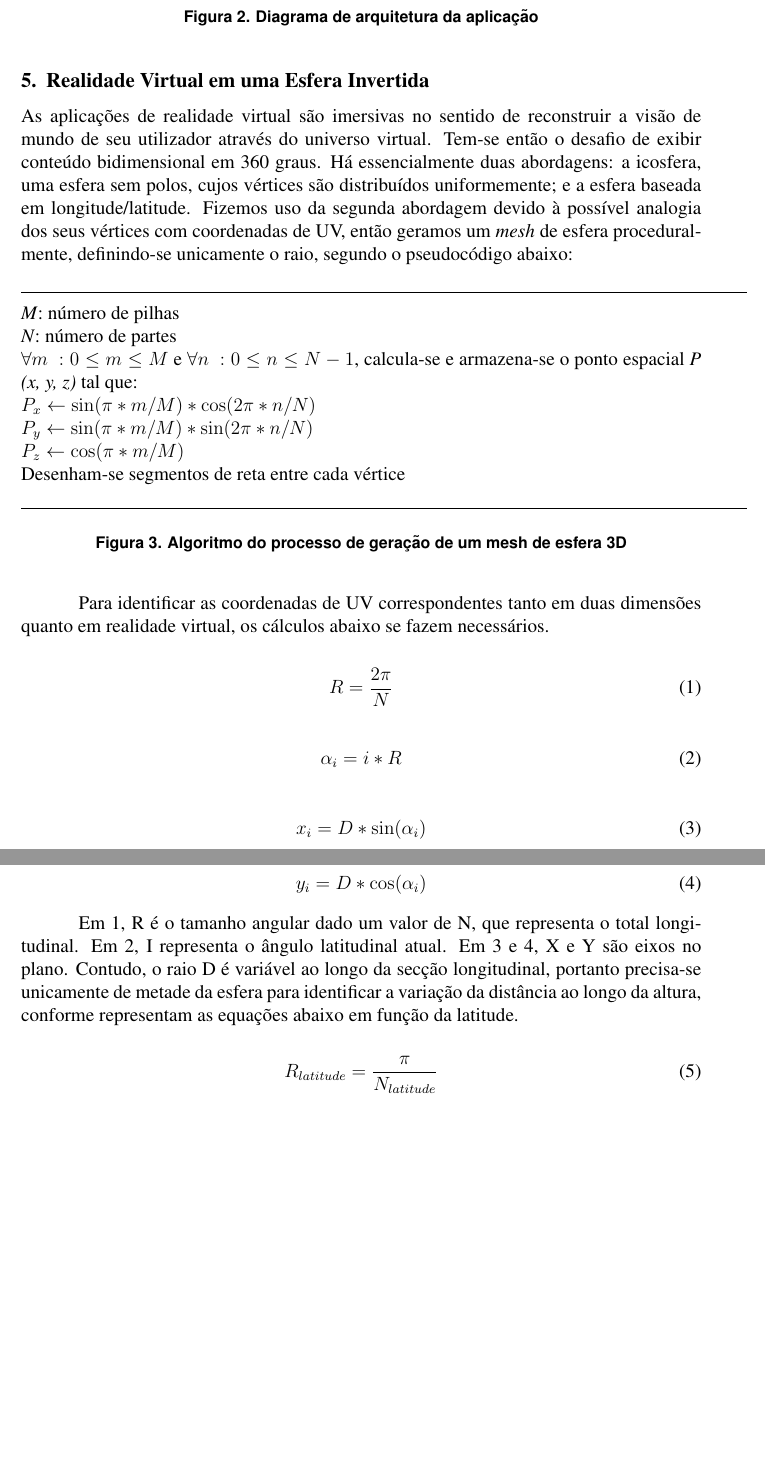
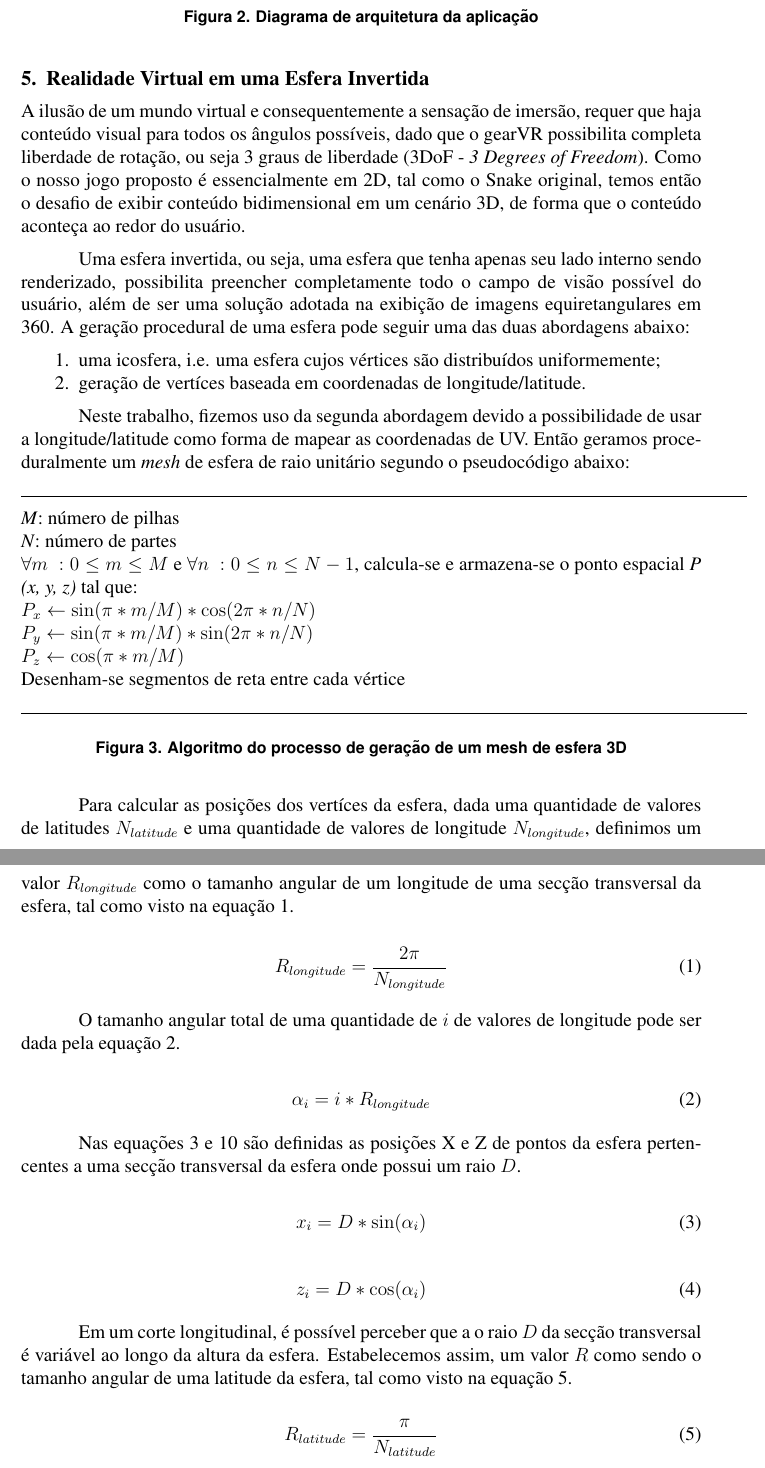
Before and after one commit to adrianogil/vrsnk-writing, a LaTeX paper (src/sbc-template.tex): two parts of pages 4 and 5 of 8 before the commit and two parts of pages 4 and 5 of 9 after it, joined at a grey line, cut so that both start at the same text, the shorter picture padded with empty space. Compiled offline with pdfLaTeX; the source files are stored in an older character set and shown here as Unicode.

Commit message:
Review section 5

```diff
--- a/src/sbc-template.tex
+++ b/src/sbc-template.tex
@@ -122,8 +122,18 @@ O diagrama abaixo ilustra, de maneira geral, o funcionamento da arquitetura. Fun
 \end{figure}
 
 \section{Realidade Virtual em uma Esfera Invertida} \label{sec:invertedsphere}
+
 % 1 - O uso de uma esfera invertida para renderizar o conteúdo do jogo
-As aplicações de realidade virtual são imersivas no sentido de reconstruir a visão de mundo de seu utilizador através do universo virtual. Tem-se então o desafio de exibir conteúdo bidimensional em 360 graus. Há essencialmente duas abordagens: a icosfera, uma esfera sem polos, cujos vértices são distribuídos uniformemente; e a esfera baseada em longitude/latitude. Fizemos uso da segunda abordagem  devido à possível analogia dos seus vértices com coordenadas de UV, então geramos um \textit{mesh} de esfera proceduralmente, definindo-se unicamente o raio, segundo o pseudocódigo abaixo:
+% Imersão -> Preenchimento/Renderização de conteúdo ao redor do usuário
+A ilusão de um mundo virtual e consequentemente a sensação de imersão, requer que haja conteúdo visual para todos os ângulos possíveis, dado que o gearVR possibilita completa liberdade de rotação, ou seja 3 graus de liberdade (3DoF - \textit{3 Degrees of Freedom}). Como o nosso jogo proposto é essencialmente em 2D, tal como o Snake original, temos então o desafio de exibir conteúdo bidimensional em um cenário 3D, de forma que o conteúdo aconteça ao redor do usuário.
+
+Uma esfera invertida, ou seja, uma esfera que tenha apenas seu lado interno sendo renderizado, possibilita preencher completamente todo o campo de visão possível do usuário, além de ser uma solução adotada na exibição de imagens equiretangulares em 360. A geração procedural de uma esfera pode seguir uma das duas abordagens abaixo:
+\begin{enumerate}
+  \begin{item} uma icosfera, i.e. uma esfera cujos vértices são distribuídos uniformemente; \end{item}
+  \begin{item} geração de vertíces baseada em coordenadas de longitude/latitude. \end{item}
+\end{enumerate}
+
+Neste trabalho, fizemos uso da segunda abordagem devido a possibilidade de usar a longitude/latitude como forma de mapear as coordenadas de UV. Então geramos proceduralmente um \textit{mesh} de esfera de raio unitário segundo o pseudocódigo abaixo:
 
 \begin{figure} [H]
 \begin{tikzpicture}
@@ -150,17 +160,21 @@ Desenham-se segmentos de reta entre cada vértice
 \end{figure}
 
 % 2 - Mapeamento de UV em uma esfera invertida
-Para identificar as coordenadas de UV correspondentes tanto em duas dimensões quanto em realidade virtual, os cálculos abaixo se fazem necessários.
+Para calcular as posições dos vertíces da esfera, dada uma quantidade de valores de latitudes $N_{latitude}$ e uma quantidade de valores de longitude $N_{longitude}$, definimos um valor $R_{longitude}$ como o tamanho angular de um longitude de uma secção transversal da esfera, tal como visto na equação \ref{equation1}.
 
 \begin{equation}
-R = \frac{2 \pi}{N}
+R_{longitude} = \frac{2 \pi}{N_{longitude}}
 \label{equation1}
 \end{equation}
 
+O tamanho angular total de uma quantidade de $i$ de valores de longitude pode ser dada pela equação \ref{equation2}.
+
 \begin{equation}
-\alpha_{i} = i * R
+\alpha_{i} = i * R_{longitude}
 \label{equation2}
 \end{equation}
+
+Nas equações \ref{equation3} e \ref{equation4} são definidas as posições X e Z de pontos da esfera pertencentes a uma secção transversal da esfera onde possui um raio $D$.
 
 \begin{equation}
 x_{i} = D * \sin(\alpha_{i})
@@ -168,11 +182,11 @@ x_{i} = D * \sin(\alpha_{i})
 \end{equation}
 
 \begin{equation}
-y_{i} = D * \cos(\alpha_{i})
+z_{i} = D * \cos(\alpha_{i})
 \label{equation4}
 \end{equation}
 
-Em \ref{equation1}, R é o tamanho angular dado um valor de N, que representa o total longitudinal. Em \ref{equation2}, I representa o ângulo latitudinal atual. Em \ref{equation3} e \ref{equation4}, X e Y são eixos no plano. Contudo, o raio D é variável ao longo da secção longitudinal, portanto precisa-se unicamente de metade da esfera para identificar a variação da distância ao longo da altura, conforme representam as equações abaixo em função da latitude.
+Em um corte longitudinal, é possível perceber que a o raio $D$ da secção transversal é variável ao longo da altura da esfera. Estabelecemos assim, um valor $R$ como sendo o tamanho angular de uma latitude da esfera, tal como visto na equação \ref{equation5}.
 
 \begin{equation}
 R_{latitude} = \frac{\pi}{ N_{latitude}}
```
Also changed, not shown: src/sbc-template.tex (21 more changed lines).
